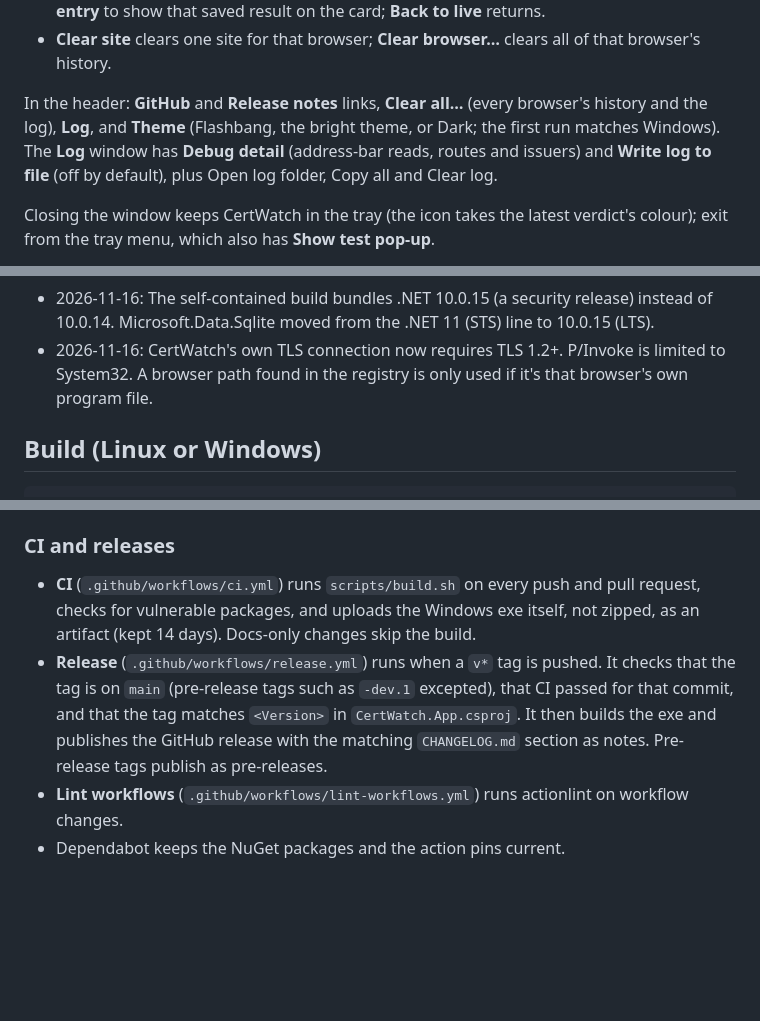
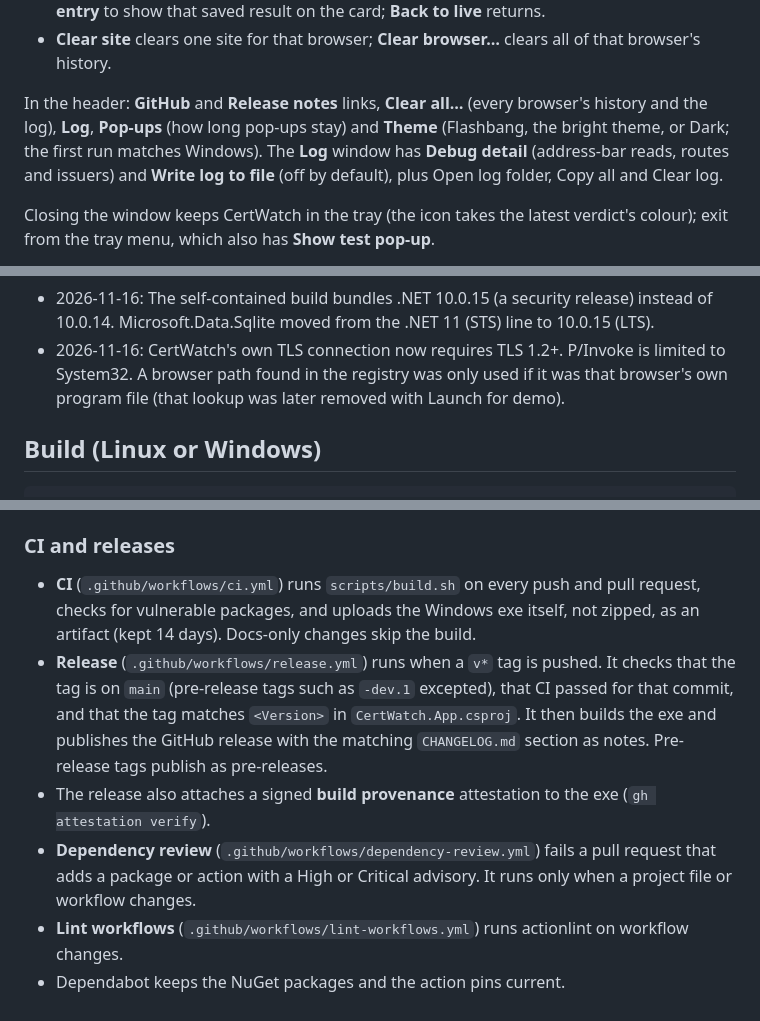
Before and after one commit to darthrater78/certwatch, a Markdown page: README.md, 3 parts joined by grey strips. Rendered like a GitHub page; blank space fills up the shorter version.

```diff
--- a/README.md
+++ b/README.md
@@ -65,8 +65,8 @@ In a tab:
   history.
 
 In the header: **GitHub** and **Release notes** links, **Clear all…** (every browser's history and
-the log), **Log**, and **Theme** (Flashbang, the bright
-theme, or Dark; the first run matches Windows). The **Log** window has **Debug detail**
+the log), **Log**, **Pop-ups** (how long pop-ups stay) and **Theme** (Flashbang, the bright theme,
+or Dark; the first run matches Windows). The **Log** window has **Debug detail**
 (address-bar reads, routes and issuers) and **Write log to file** (off by default), plus Open log
 folder, Copy all and Clear log.
 
@@ -180,7 +191,8 @@ How CertWatch is built with regard to security, in statements you can check agai
 - 2026-11-16: The self-contained build bundles .NET 10.0.15 (a security release) instead of
   10.0.14. Microsoft.Data.Sqlite moved from the .NET 11 (STS) line to 10.0.15 (LTS).
 - 2026-11-16: CertWatch's own TLS connection now requires TLS 1.2+. P/Invoke is limited to System32.
-  A browser path found in the registry is only used if it's that browser's own program file.
+  A browser path found in the registry was only used if it was that browser's own program file
+  (that lookup was later removed with Launch for demo).
 
 ## Build (Linux or Windows)
 
@@ -201,12 +213,17 @@ anywhere.
 ### CI and releases
 
 - **CI** (`.github/workflows/ci.yml`) runs `scripts/build.sh` on every push and pull request, checks
-  for vulnerable packages, and uploads the Windows exe itself, not zipped, as an artifact (kept 14 days). Docs-only
-  changes skip the build.
+  for vulnerable packages, and uploads the Windows exe itself, not zipped, as an artifact (kept 14
+  days). Docs-only changes skip the build.
 - **Release** (`.github/workflows/release.yml`) runs when a `v*` tag is pushed. It checks that the tag
   is on `main` (pre-release tags such as `-dev.1` excepted), that CI passed for that commit, and that
   the tag matches `<Version>` in `CertWatch.App.csproj`. It then builds the exe and publishes the
   GitHub release with the matching `CHANGELOG.md` section as notes. Pre-release tags publish as
   pre-releases.
+- The release also attaches a signed **build provenance** attestation to the exe
+  (`gh attestation verify`).
+- **Dependency review** (`.github/workflows/dependency-review.yml`) fails a pull request that adds a
+  package or action with a High or Critical advisory. It runs only when a project file or workflow
+  changes.
 - **Lint workflows** (`.github/workflows/lint-workflows.yml`) runs actionlint on workflow changes.
 - Dependabot keeps the NuGet packages and the action pins current.
```
Also changed, not shown: other parts of README.md (+20 -9 lines), CHANGELOG.md (+9 -9 lines), docs/screenshots/dark-steered.png, docs/screenshots/flashbang-inspected.png, docs/screenshots/history.png, 5 other files.
